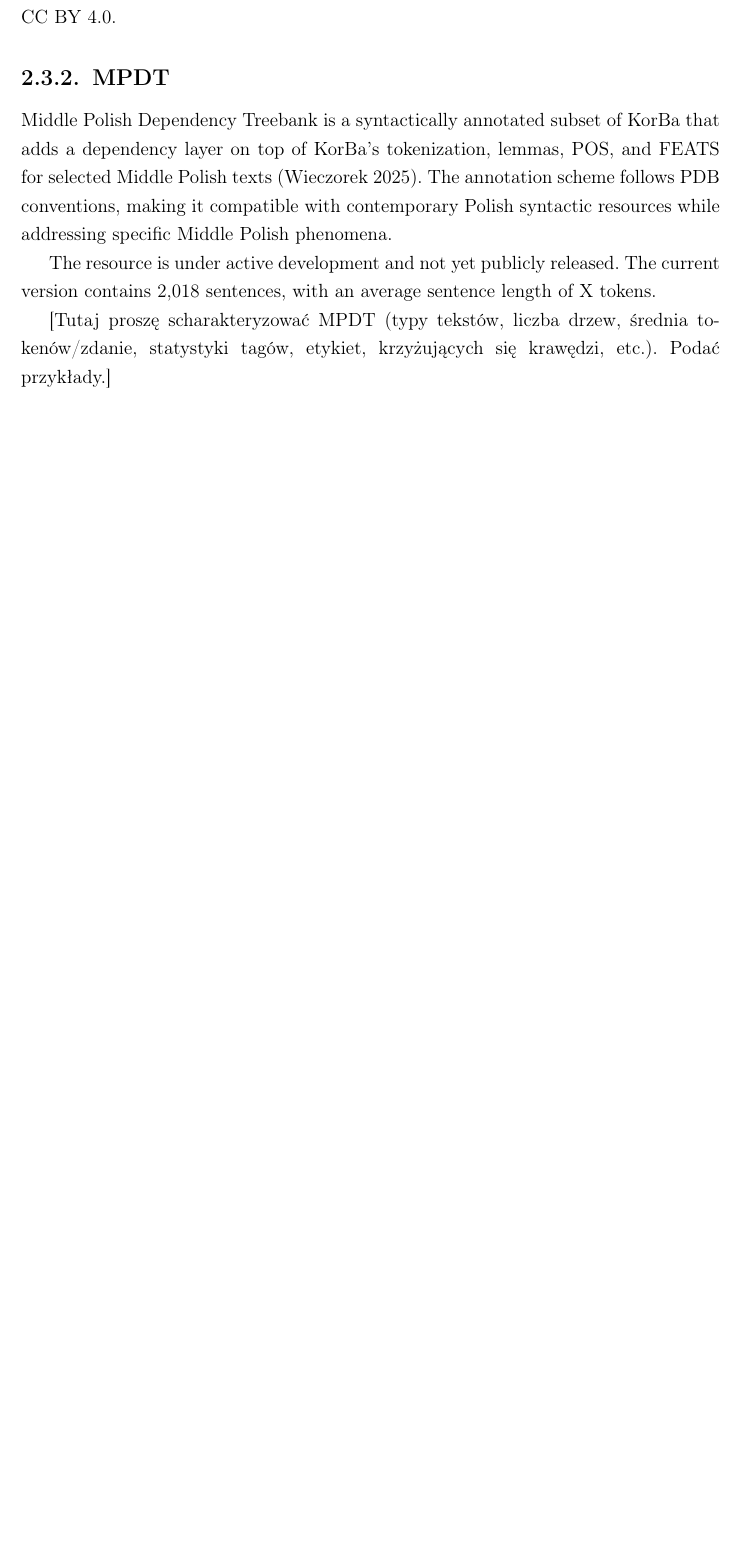
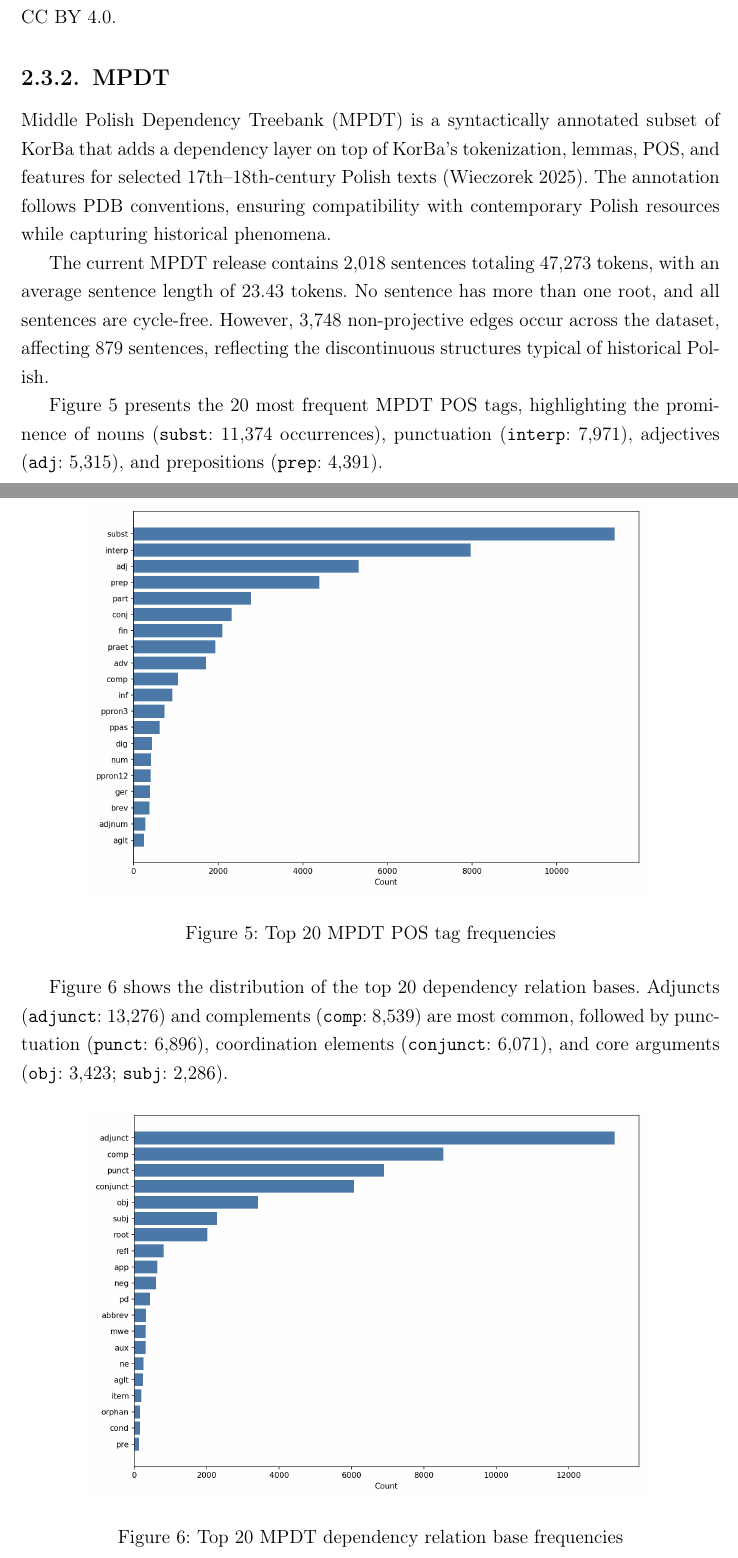
Before and after one commit to kvmilos/Masters, a LaTeX thesis (praca/main.tex, which reads praca/sections/background.tex): part of page 14 of 20 before the commit and two parts of pages 14 and 15 of 21 after it, the two joined at a grey line, cut so that both start at the same text, the shorter picture padded with empty space. Compiled offline with pdfLaTeX.

Commit message:
add frequency analysis figures for MPDT in background.tex

```diff
--- a/praca/sections/background.tex
+++ b/praca/sections/background.tex
@@ -200,12 +204,26 @@ The corpus includes diverse text types ranging from literary works (epic poetry,
 
 \subsection{MPDT}
 
-Middle Polish Dependency Treebank is a~syntactically annotated subset of~KorBa that adds a~dependency layer on~top of~KorBa's tokenization, lemmas,
-POS, and FEATS for~selected Middle Polish texts \parencite{Wieczorek2025TowardsMPDT}.
-The annotation scheme follows PDB conventions, making it compatible with contemporary Polish syntactic resources while addressing specific Middle Polish phenomena.
+Middle Polish Dependency Treebank (MPDT) is a syntactically annotated subset of KorBa that adds a dependency layer on top of KorBa’s tokenization, lemmas, POS, and features for selected 17th–18th-century Polish texts \parencite{Wieczorek2025TowardsMPDT}. The annotation follows PDB conventions, ensuring compatibility with contemporary Polish resources while capturing historical phenomena.
 
-The resource is under active development and not yet publicly released. The current version contains 2,018 sentences, with an average sentence length of X tokens.
+The current MPDT release contains 2,018 sentences totaling 47,273 tokens, with an average sentence length of 23.43 tokens. No sentence has more than one root, and all sentences are cycle-free. However, 3,748 non-projective edges occur across the dataset, affecting 879 sentences, reflecting the discontinuous structures typical of historical Polish.
 
-[Tutaj proszę scharakteryzować MPDT (typy tekstów, liczba drzew, średnia tokenów/zdanie, statystyki tagów, etykiet, krzyżujących się krawędzi, etc.). Podać przykłady.]
+Figure~\ref{fig:mpdt-pos-frequency} presents the 20 most frequent MPDT POS tags, highlighting the prominence of nouns (\texttt{subst}: 11,374 occurrences), punctuation (\texttt{interp}: 7,971), adjectives (\texttt{adj}: 5,315), and prepositions (\texttt{prep}: 4,391).
+
+\begin{figure}[H]
+  \centering
+  \includegraphics[width=0.8\textwidth]{./figs/pos_frequency.png}
+  \caption{Top 20 MPDT POS tag frequencies}
+  \label{fig:mpdt-pos-frequency}
+\end{figure}
+
+Figure~\ref{fig:mpdt-dep-frequency} shows the distribution of the top 20 dependency relation bases. Adjuncts (\texttt{adjunct}: 13,276) and complements (\texttt{comp}: 8,539) are most common, followed by punctuation (\texttt{punct}: 6,896), coordination elements (\texttt{conjunct}: 6,071), and core arguments (\texttt{obj}: 3,423; \texttt{subj}: 2,286).
+
+\begin{figure}[H]
+  \centering
+  \includegraphics[width=0.8\textwidth]{./figs/dep_frequency.png}
+  \caption{Top 20 MPDT dependency relation base frequencies}
+  \label{fig:mpdt-dep-frequency}
+\end{figure}
 
 \end{document}
```
Also changed, not shown: praca/figs/dep_frequency.png (added), praca/figs/pos_frequency.png (added), praca/main.pdf, praca/sections/background.tex (10 more changed lines).
